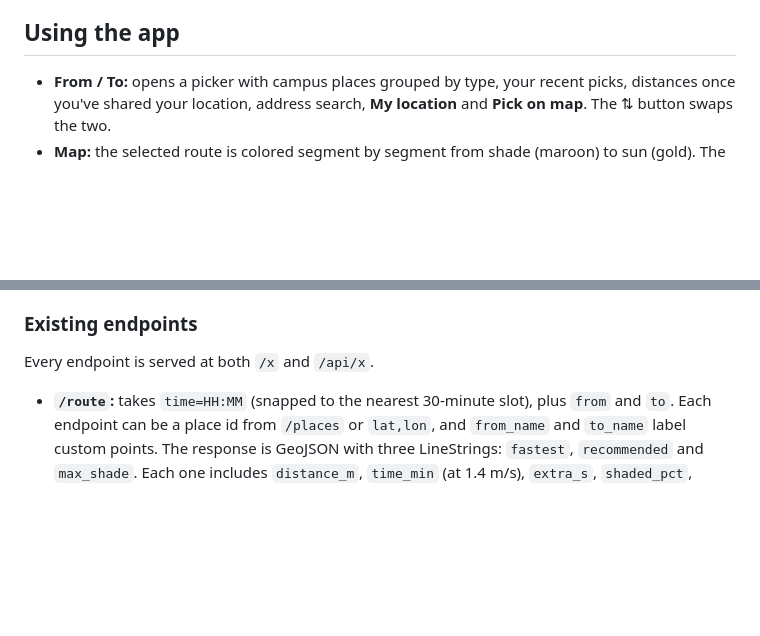
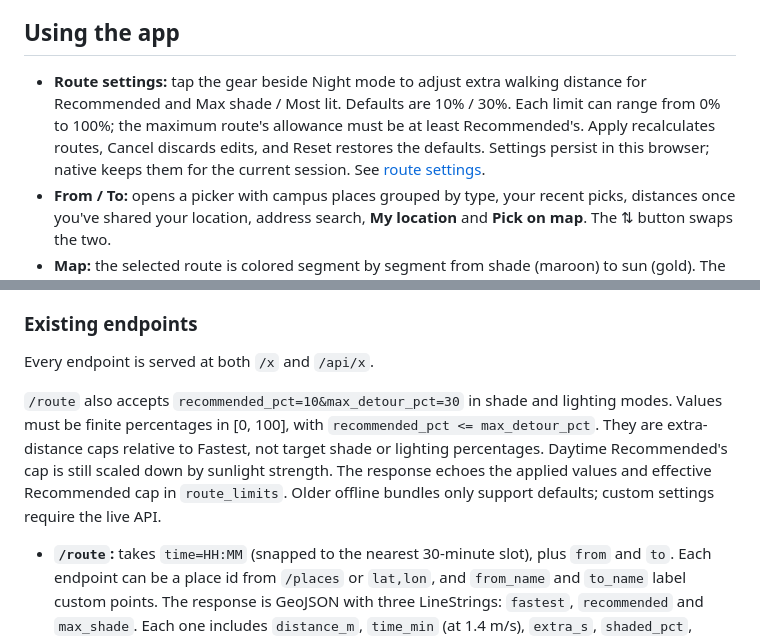
Before and after one commit to vignesh-nagarajan-vn/SunScreen, a Markdown page: EXTENDED.md, 2 parts joined by grey strips. Rendered like a GitHub page; blank space fills up the shorter version.

Commit message:
docs: explain route allowances warnings and settings verification

```diff
--- a/EXTENDED.md
+++ b/EXTENDED.md
@@ -21,6 +21,12 @@ SunScreen finds shady walking routes anywhere on Texas A&M's main campus and the
 
 ## Using the app
 
+- **Route settings:** tap the gear beside Night mode to adjust extra walking
+  distance for Recommended and Max shade / Most lit. Defaults are 10% / 30%.
+  Each limit can range from 0% to 100%; the maximum route's allowance must be at
+  least Recommended's. Apply recalculates routes, Cancel discards edits, and
+  Reset restores the defaults. Settings persist in this browser; native keeps
+  them for the current session. See [route settings](docs/route-settings.md).
 - **From / To:** opens a picker with campus places grouped by type, your recent picks, distances once you've shared your location, address search, **My location** and **Pick on map**. The ⇅ button swaps the two.
 - **Map:** the selected route is colored segment by segment from shade (maroon) to sun (gold). The fastest route is dashed gray, and the third route is drawn thinner.
 - **Time:** drag the slider, tap **Now**, or tap **Play day** to step through the day while the routes redraw.
@@ -99,6 +105,14 @@ See [building passages](docs/building-shortcuts.md) for sources and tests.
 ### Existing endpoints
 
 Every endpoint is served at both `/x` and `/api/x`.
+
+`/route` also accepts `recommended_pct=10&max_detour_pct=30` in shade and
+lighting modes. Values must be finite percentages in [0, 100], with
+`recommended_pct <= max_detour_pct`. They are extra-distance caps relative to
+Fastest, not target shade or lighting percentages. Daytime Recommended's cap
+is still scaled down by sunlight strength. The response echoes the applied
+values and effective Recommended cap in `route_limits`. Older offline bundles
+only support defaults; custom settings require the live API.
 
 - **`/route`:** takes `time=HH:MM` (snapped to the nearest 30-minute slot), plus `from` and `to`. Each endpoint can be a place id from `/places` or `lat,lon`, and `from_name` and `to_name` label custom points. The response is GeoJSON with three LineStrings: `fastest`, `recommended` and `max_shade`. Each one includes `distance_m`, `time_min` (at 1.4 m/s), `extra_s`, `shaded_pct`, `sun_min`, and `runs`: one `[first coord, last coord, shade]` entry per path segment, which the app uses to color the route from shade (maroon) to sun (gold). The response also includes the sun's position and the weather for that slot.
 - **`/places`:** the campus places and the bounds of the routing area.
```
Also changed, not shown: docs/route-settings.md (added, +69 -0 lines).
